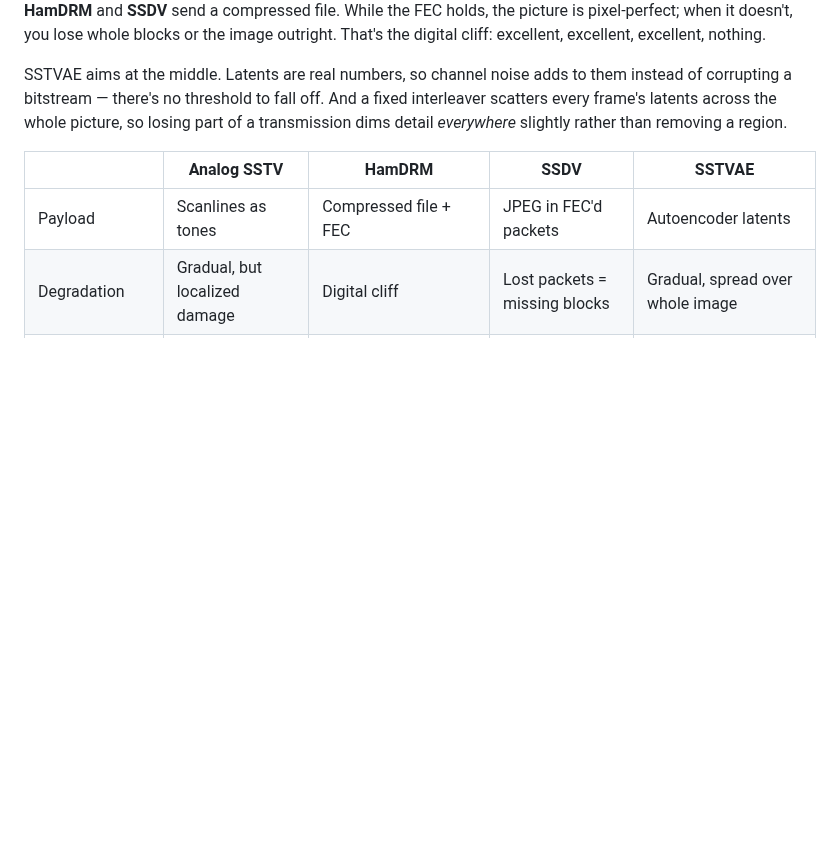
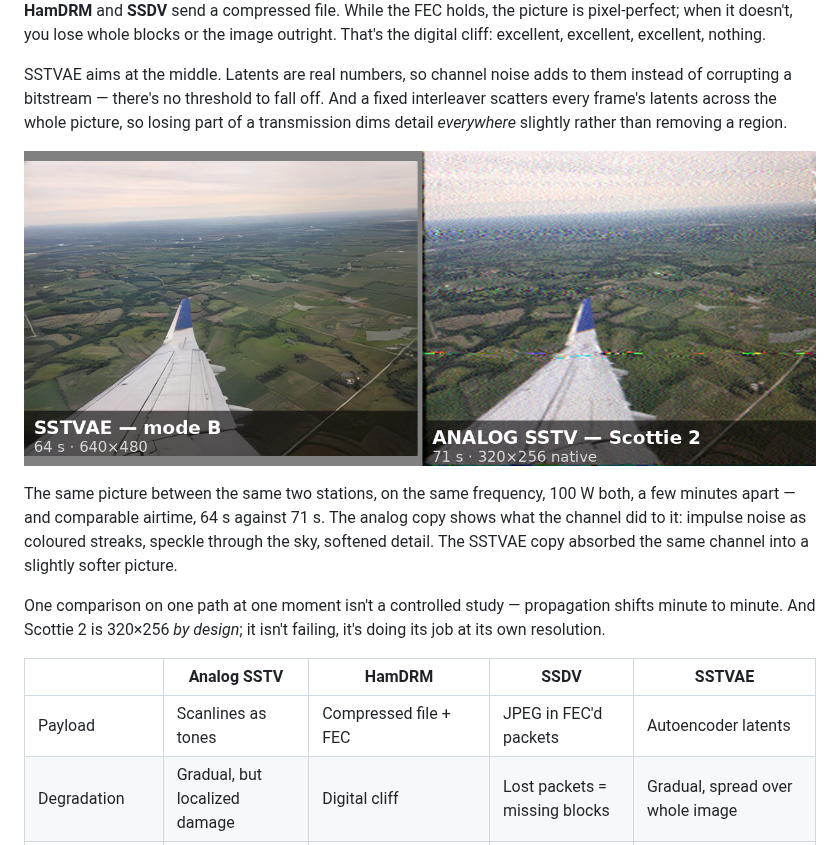
Before and after one commit to arodland/SSTVAE, a Markdown page: README.md, the part around the change. GitHub-like rendering; pictures changed too: docs/images/ota-vs-analog.png (added); blank space fills up the shorter version.

Commit message:
one more README update: compare to analog SSTV

```diff
--- a/README.md
+++ b/README.md
@@ -58,6 +58,18 @@ adds to them instead of corrupting a bitstream — there's no threshold to
 fall off. And a fixed interleaver scatters every frame's latents across
 the whole picture, so losing part of a transmission dims detail
 *everywhere* slightly rather than removing a region.
+
+![SSTVAE mode B and analog Scottie 2 received over the same path](docs/images/ota-vs-analog.png)
+
+The same picture between the same two stations, on the same frequency,
+100 W both, a few minutes apart — and comparable airtime, 64 s against
+71 s. The analog copy shows what the channel did to it: impulse noise as
+coloured streaks, speckle through the sky, softened detail. The SSTVAE
+copy absorbed the same channel into a slightly softer picture.
+
+One comparison on one path at one moment isn't a controlled study —
+propagation shifts minute to minute. And Scottie 2 is 320×256 *by
+design*; it isn't failing, it's doing its job at its own resolution.
 
 | | Analog SSTV | HamDRM | SSDV | SSTVAE |
 |---|---|---|---|---|
```
